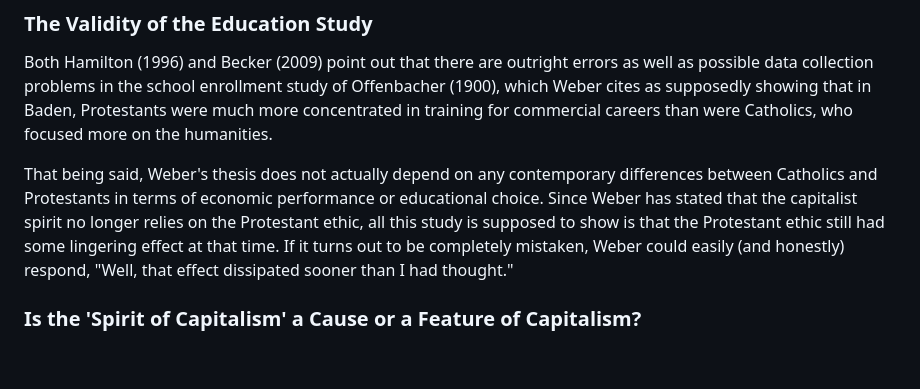
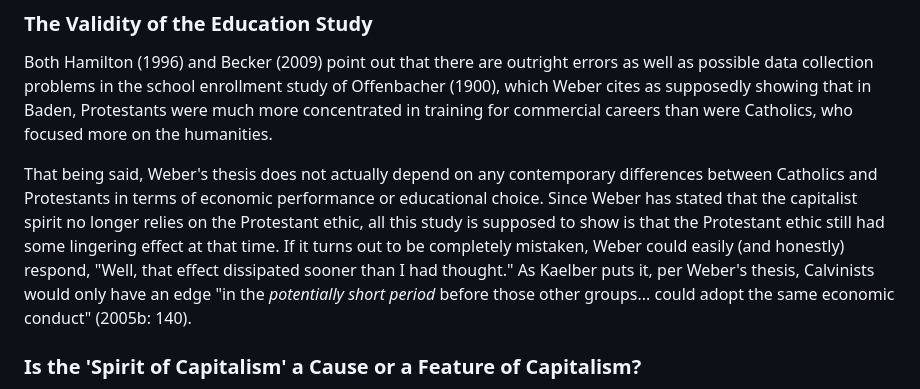
Before and after one commit to gcallah/work, a Markdown page: chaps/weber.md, the part around the change printed below. GitHub-like rendering; blank space fills up the shorter version.

```diff
--- a/chaps/weber.md
+++ b/chaps/weber.md
@@ -414,7 +416,9 @@ That being said, Weber's thesis does not actually depend on any contemporary dif
 Protestants in terms of economic performance or educational choice. Since Weber has stated that the capitalist spirit no longer
 relies on the Protestant ethic, all this study is supposed to show is that the Protestant ethic still had some
 lingering effect at that time. If it turns out to be completely mistaken, Weber could easily (and honestly)
-respond, "Well, that effect dissipated sooner than I had thought."
+respond, "Well, that effect dissipated sooner than I had thought." As Kaelber puts it, per Weber's thesis, Calvinists
+would only have an edge "in the *potentially short period* before those other groups... could adopt the same economic
+conduct" (2005b: 140).
 
 
 ### Is the 'Spirit of Capitalism' a Cause or a Feature of Capitalism?
```
Also changed, not shown: other parts of chaps/weber.md (+15 -6 lines).
